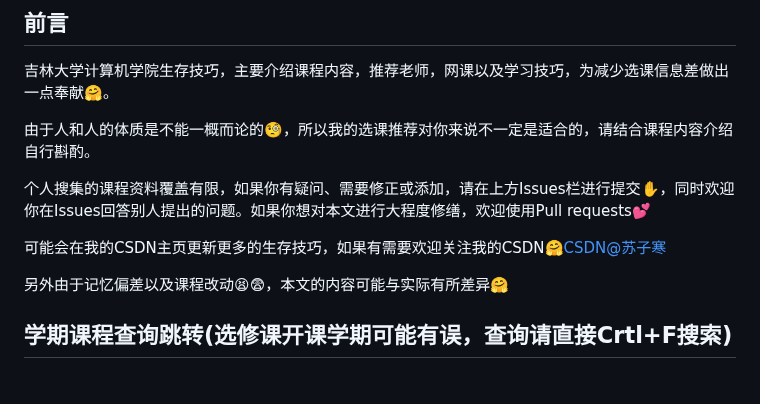
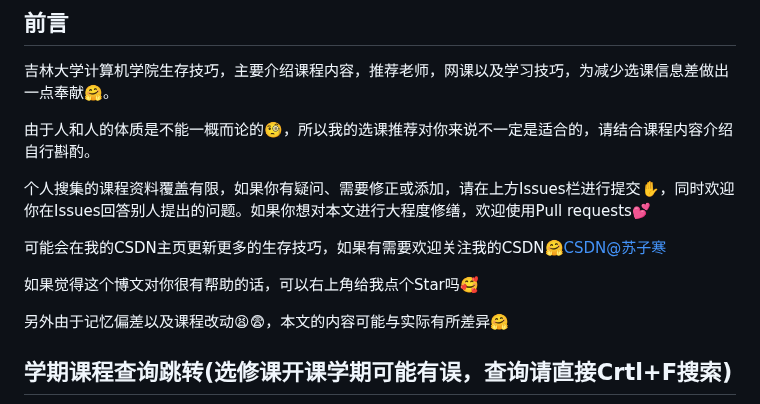
Before and after one commit to WilliamPockey/JLU_CS, a Markdown page: README.md, the part around the change. GitHub-like rendering; blank space fills up the shorter version.

```diff
--- a/README.md
+++ b/README.md
@@ -7,6 +7,8 @@
 个人搜集的课程资料覆盖有限，如果你有疑问、需要修正或添加，请在上方Issues栏进行提交✋，同时欢迎你在Issues回答别人提出的问题。如果你想对本文进行大程度修缮，欢迎使用Pull requests💕
 
 可能会在我的CSDN主页更新更多的生存技巧，如果有需要欢迎关注我的CSDN🤗[CSDN@苏子寒](https://blog.csdn.net/m0_62890769?type=blog)
+
+如果觉得这个博文对你很有帮助的话，可以右上角给我点个Star吗🥰
 
 另外由于记忆偏差以及课程改动😫😨，本文的内容可能与实际有所差异🤗
 
```
